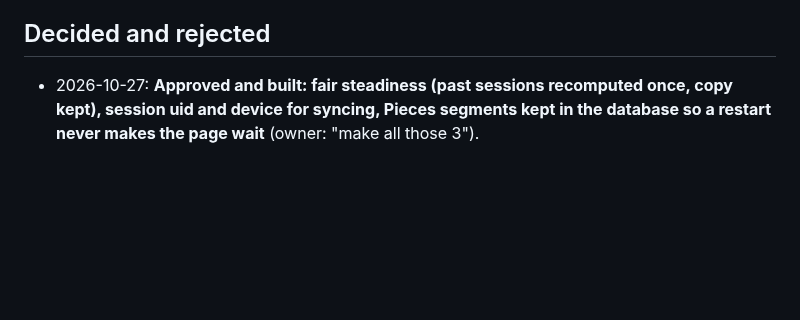
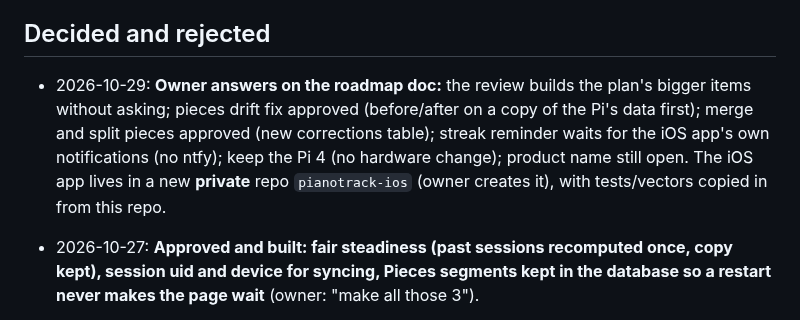
Before and after one commit to kiracih/pianotrack, a Markdown page: docs/ROADMAP.md, the part around the change. GitHub-like rendering; blank space fills up the shorter version.

Commit message:
Roadmap: owner's answers of 29 Oct (bigger items, drift fix, merge/split, reminders via iOS, private iOS repo)
Co-Authored-By: Claude Opus 5.5 <noreply@anthropic.com>
Claude-Session: https://claude.ai/code/session_01XCCUDBuyTevP1K1S3AtivC

```diff
--- a/docs/ROADMAP.md
+++ b/docs/ROADMAP.md
@@ -326,6 +326,13 @@ GitHub under MIT since 2026-10-20, which counts as prior disclosure for a patent
 
 ## Decided and rejected
 
+- 2026-10-29: **Owner answers on the roadmap doc:** the review builds the plan's bigger
+  items without asking; pieces drift fix approved (before/after on a copy of the Pi's
+  data first); merge and split pieces approved (new corrections table); streak reminder
+  waits for the iOS app's own notifications (no ntfy); keep the Pi 4 (no hardware
+  change); product name still open. The iOS app lives in a new **private** repo
+  `pianotrack-ios` (owner creates it), with tests/vectors copied in from this repo.
+
 - 2026-10-27: **Approved and built: fair steadiness (past sessions recomputed once,
   copy kept), session uid and device for syncing, Pieces segments kept in the
   database so a restart never makes the page wait** (owner: "make all those 3").
```
